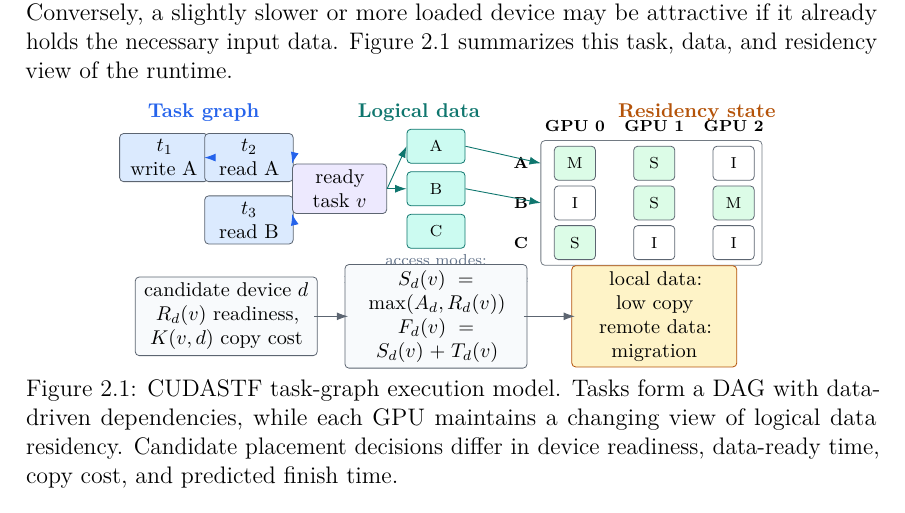
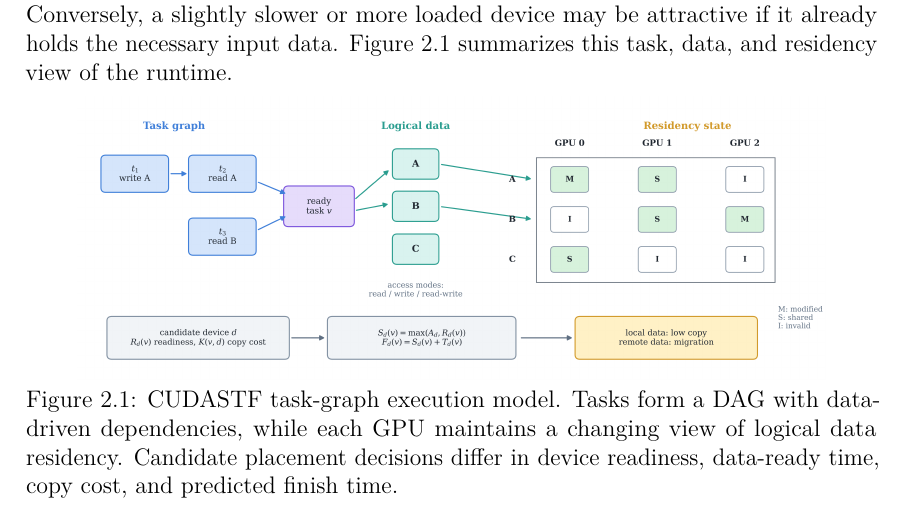
Before and after one commit to thynics/stf_master_thesis, a LaTeX thesis (Main.tex, which reads include/MechanismFigures.tex): part of page 25 of 89, cut so that both start at the same text. Compiled offline with pdfLaTeX.

Commit message:
thesis: rasterize task residency figure

```diff
--- a/include/MechanismFigures.tex
+++ b/include/MechanismFigures.tex
@@ -64,52 +64,9 @@
 }
 
 \newcommand{\figTheoryTaskResidency}{%
-\begin{figure}[!htbp]
+\begin{figure}[!ht]
 \centering
-\begin{tikzpicture}[x=1cm,y=1cm]
-  \node[font=\footnotesize\bfseries, text=ThesisBlue] at (1.6,4.15) {Task graph};
-  \node[font=\footnotesize\bfseries, text=ThesisTeal] at (5.4,4.15) {Logical data};
-  \node[font=\footnotesize\bfseries, text=ThesisOrange] at (10.3,4.15) {Residency state};
-
-  \node[thesis box, fill=ThesisBlueLight, text width=1.35cm] (t1) at (0.9,3.35) {$t_1$\\write A};
-  \node[thesis box, fill=ThesisBlueLight, text width=1.35cm] (t2) at (2.4,3.35) {$t_2$\\read A};
-  \node[thesis box, fill=ThesisBlueLight, text width=1.35cm] (t3) at (2.4,2.25) {$t_3$\\read B};
-  \node[thesis box, fill=ThesisVioletLight, text width=1.45cm] (tv) at (4.0,2.80) {ready\\task $v$};
-  \draw[thesis arrow, ThesisBlue] (t1) -- (t2);
-  \draw[thesis arrow, ThesisBlue] (t2.east) -- (tv.north west);
-  \draw[thesis arrow, ThesisBlue] (t3.east) -- (tv.south west);
-
-  \node[thesis small box, fill=ThesisTealLight, draw=ThesisTeal, text width=0.85cm] (a) at (5.7,3.55) {A};
-  \node[thesis small box, fill=ThesisTealLight, draw=ThesisTeal, text width=0.85cm] (b) at (5.7,2.80) {B};
-  \node[thesis small box, fill=ThesisTealLight, draw=ThesisTeal, text width=0.85cm] (c) at (5.7,2.05) {C};
-  \node[font=\scriptsize, align=center, text=ThesisMuted] at (5.7,1.35) {access modes:\\read / write / read-write};
-  \draw[thesis arrow, ThesisTeal] (tv.east) -- (a.west);
-  \draw[thesis arrow, ThesisTeal] (tv.east) -- (b.west);
-
-  \node[font=\scriptsize\bfseries] at (8.15,3.90) {GPU 0};
-  \node[font=\scriptsize\bfseries] at (9.55,3.90) {GPU 1};
-  \node[font=\scriptsize\bfseries] at (10.95,3.90) {GPU 2};
-  \node[font=\scriptsize\bfseries] at (7.20,3.25) {A};
-  \node[font=\scriptsize\bfseries] at (7.20,2.55) {B};
-  \node[font=\scriptsize\bfseries] at (7.20,1.85) {C};
-  \foreach \x/\y/\txt/\fc in {
-    8.15/3.25/M/ThesisGreenLight,9.55/3.25/S/ThesisGreenLight,10.95/3.25/I/white,
-    8.15/2.55/I/white,9.55/2.55/S/ThesisGreenLight,10.95/2.55/M/ThesisGreenLight,
-    8.15/1.85/S/ThesisGreenLight,9.55/1.85/I/white,10.95/1.85/I/white}
-    \node[thesis small box, fill=\fc, text width=0.55cm] at (\x,\y) {\txt};
-  \draw[rounded corners=2pt, ThesisInk!65] (7.55,1.45) rectangle (11.45,3.65);
-  \draw[thesis arrow, ThesisTeal] (a.east) -- (7.55,3.25);
-  \draw[thesis arrow, ThesisTeal] (b.east) -- (7.55,2.55);
-
-  \node[thesis box, fill=ThesisGrayLight, text width=3.0cm] at (2.0,0.55)
-    {candidate device $d$\\$R_d(v)$ readiness, $K(v,d)$ copy cost};
-  \node[thesis box, fill=ThesisGrayLight, text width=3.0cm] at (5.7,0.55)
-    {$S_d(v)=\max(A_d,R_d(v))$\\$F_d(v)=S_d(v)+T_d(v)$};
-  \node[thesis box, fill=ThesisOrangeLight, draw=ThesisOrange, text width=2.7cm] at (9.55,0.55)
-    {local data: low copy\\remote data: migration};
-  \draw[thesis arrow] (3.55,0.55) -- (4.15,0.55);
-  \draw[thesis arrow] (7.25,0.55) -- (8.15,0.55);
-\end{tikzpicture}
+\includegraphics[width=0.88\linewidth,height=0.25\textheight,keepaspectratio]{figures/theory_task_residency.png}
 \caption{CUDASTF task-graph execution model. Tasks form a DAG with data-driven dependencies, while each GPU maintains a changing view of logical data residency. Candidate placement decisions differ in device readiness, data-ready time, copy cost, and predicted finish time.}
 \label{fig:theory-task-residency}
 \end{figure}%
```
Also changed, not shown: figures/theory_task_residency.png (added).
